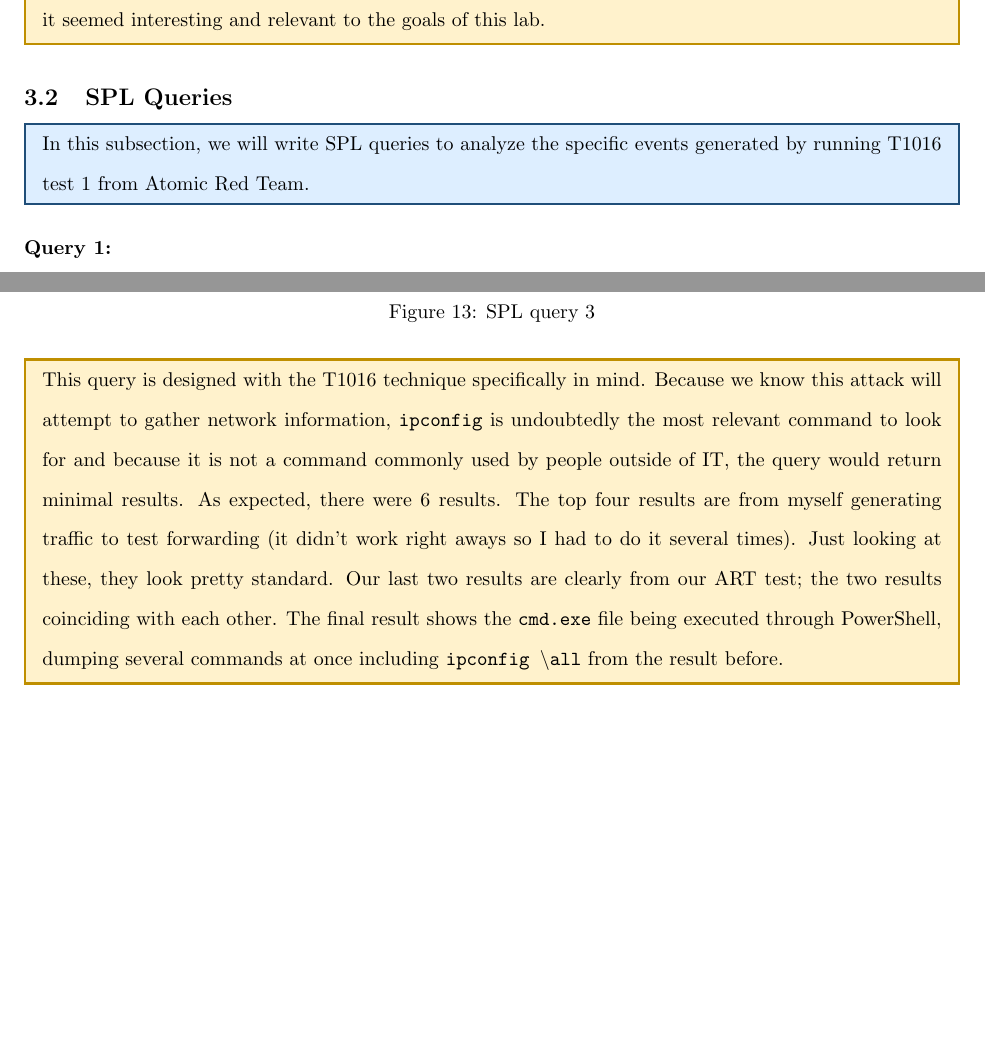
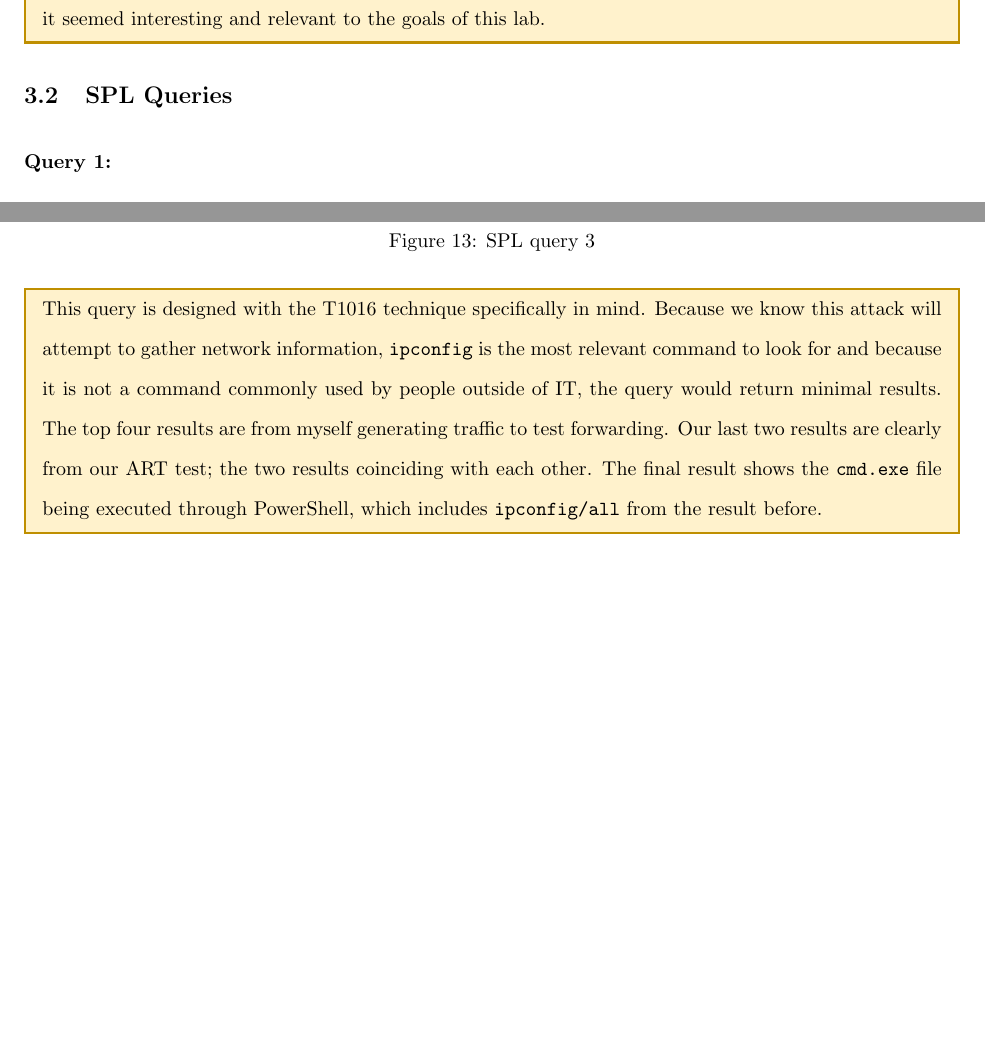
Before and after one commit to kschoen87/Lab13, a LaTeX document (Schoen_Keith_Lab13.tex): two parts of pages 7 and 8 of 9, joined at a grey line, cut so that both start at the same text, the shorter picture padded with empty space. Compiled offline with pdfLaTeX.

Commit message:
I promise that it's finished this time

```diff
--- a/Schoen_Keith_Lab13.tex
+++ b/Schoen_Keith_Lab13.tex
@@ -358,10 +359,6 @@ because it seemed interesting and relevant to the goals of this lab.
 \end{impactbox}
 \subsection{SPL Queries}
 \medskip
-\begin{notebox}
-  In this subsection, we will write SPL queries to analyze the specific events generated by running
-  T1016 test 1 from Atomic Red Team.
-\end{notebox}
 \textbf{Query 1:} \\
 \begin{figure}[H]
   \centering
@@ -397,13 +394,11 @@ because it seemed interesting and relevant to the goals of this lab.
 \end{figure}
 \begin{impactbox}
   This query is designed with the T1016 technique specifically in mind. Because we know this attack will attempt
-  to gather network information, \texttt{ipconfig} is undoubtedly the most relevant command to look for and because
-  it is not a command commonly used by people outside of IT, the query would return minimal results. As expected,
-  there were 6 results. The top four results are from myself generating traffic to test forwarding (it didn't work
-  right aways so I had to do it several times). Just looking at these, they look pretty standard. Our last two results
-  are clearly from our ART test; the two results coinciding with each other. The final result shows the \texttt{cmd.exe}
-  file being executed through PowerShell, dumping several commands at once including \texttt{ipconfig \textbackslash all}
-  from the result before.
+  to gather network information, \texttt{ipconfig} is the most relevant command to look for and because it is not
+  a command commonly used by people outside of IT, the query would return minimal results. The top four results
+  are from myself generating traffic to test forwarding. Our last two results are clearly from our ART test; the
+  two results coinciding with each other. The final result shows the \texttt{cmd.exe} file being executed through
+  PowerShell, which includes \verb|ipconfig/all| from the result before.
 \end{impactbox}
 
 % ++++ Part 04: Build a Detection Dashboard ++++
```
Also changed, not shown: Schoen_Keith_Lab13.pdf, Schoen_Keith_Lab13.tex (7 more changed lines), 7 other files.
